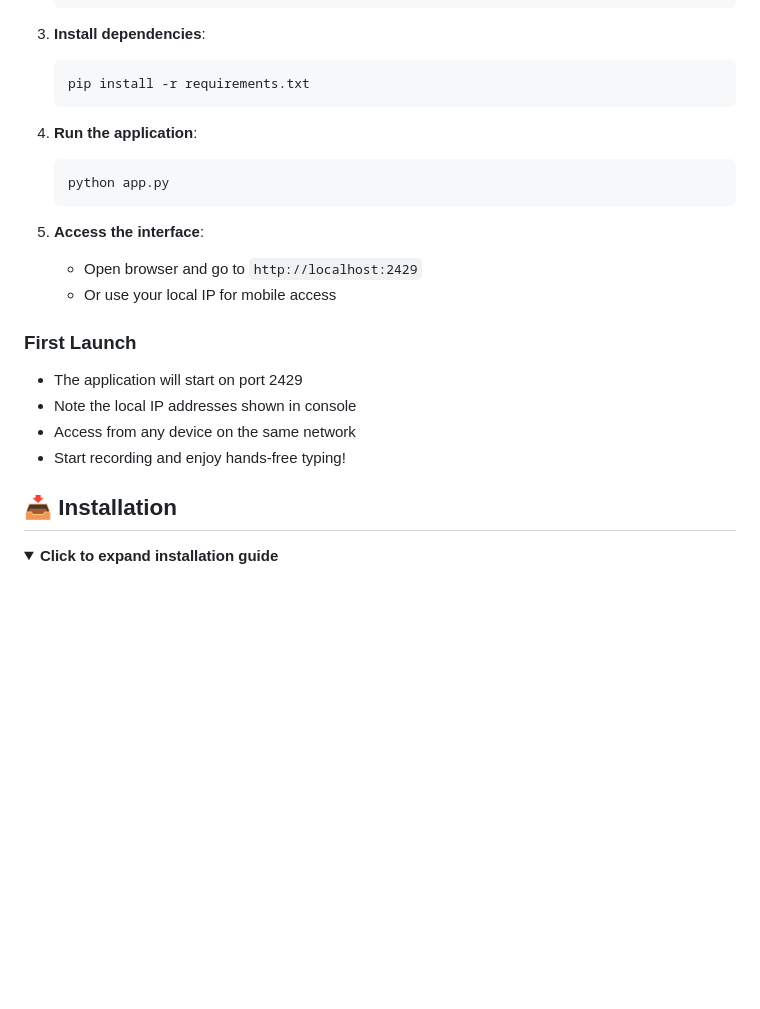
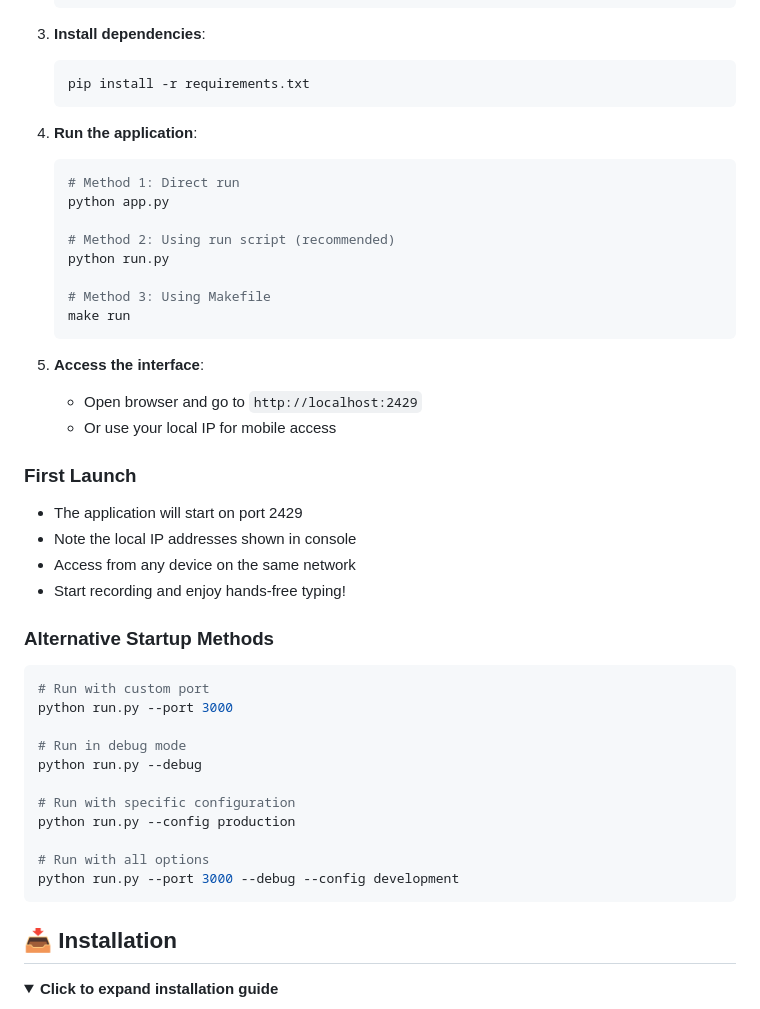
Before and after one commit to rakxdev/LumiNote, a Markdown page: README.md, the part around the change printed below. Rendered like a GitHub page; folded sections open; blank space fills up the shorter version.

````diff
--- a/README.md
+++ b/README.md
@@ -180,7 +184,14 @@ luminote/
 
 4. **Run the application**:
    ```bash
+   # Method 1: Direct run
    python app.py
+
+   # Method 2: Using run script (recommended)
+   python run.py
+
+   # Method 3: Using Makefile
+   make run
    ```
 
 5. **Access the interface**:
@@ -192,6 +203,21 @@ luminote/
 - Note the local IP addresses shown in console
 - Access from any device on the same network
 - Start recording and enjoy hands-free typing!
+
+### Alternative Startup Methods
+```bash
+# Run with custom port
+python run.py --port 3000
+
+# Run in debug mode
+python run.py --debug
+
+# Run with specific configuration
+python run.py --config production
+
+# Run with all options
+python run.py --port 3000 --debug --config development
+```
 
 </details>
 
````
Also changed, not shown: other parts of README.md (+78 -28 lines).
